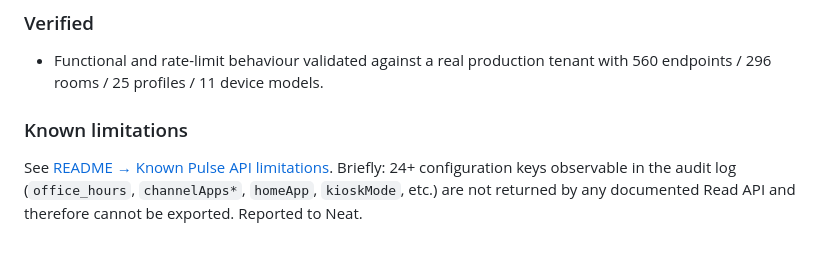
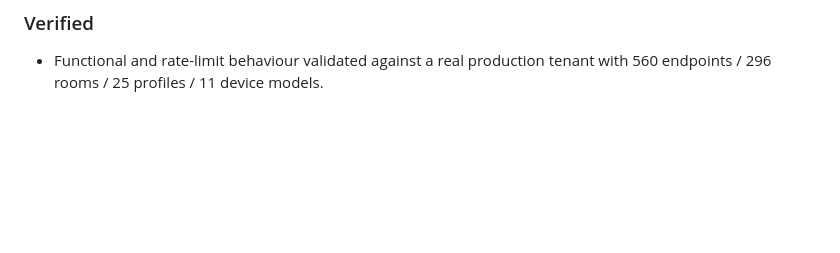
Before and after one commit to yuki-iwagishi/neat-pulse-exporter, a Markdown page: CHANGELOG.md, the part around the change. Drawn GitHub-style; blank space fills up the shorter version.

```diff
--- a/CHANGELOG.md
+++ b/CHANGELOG.md
@@ -83,12 +83,6 @@ Initial public release.
   production tenant with 560 endpoints / 296 rooms / 25 profiles /
   11 device models.
 
-### Known limitations
-See [README → Known Pulse API limitations](./README.md#known-pulse-api-limitations).
-Briefly: 24+ configuration keys observable in the audit log
-(`office_hours`, `channelApps*`, `homeApp`, `kioskMode`, etc.) are not
-returned by any documented Read API and therefore cannot be exported.
-Reported to Neat.
 
 [Unreleased]: https://github.com/yuki-iwagishi/neat-pulse-exporter/compare/v0.1.0...HEAD
 [0.1.0]: https://github.com/yuki-iwagishi/neat-pulse-exporter/releases/tag/v0.1.0
```
